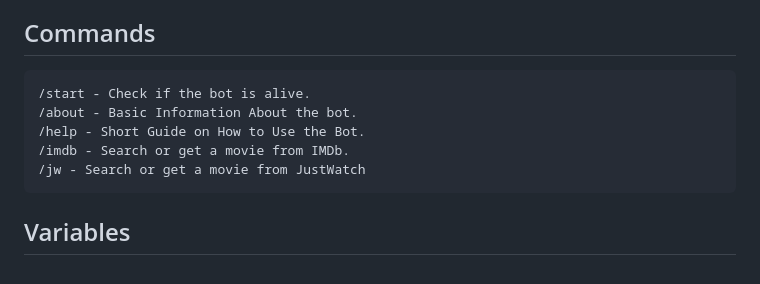
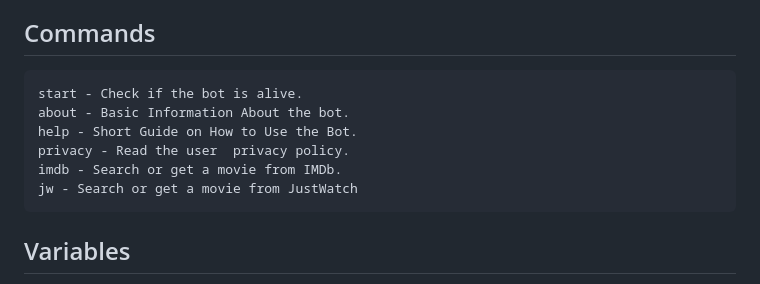
Before and after one commit to Jisin0/filmigobot, a Markdown page: README.md, the part around the change. Rendered like a GitHub page.

Commit message:
chore: add privacy commands to readme

````diff
--- a/README.md
+++ b/README.md
@@ -11,11 +11,12 @@ Connect a new bot to the [Public App](https://filmigobot.vercel.app) now or depl
 
 ## Commands
 ```
-/start - Check if the bot is alive.
-/about - Basic Information About the bot.
-/help - Short Guide on How to Use the Bot.
-/imdb - Search or get a movie from IMDb.
-/jw - Search or get a movie from JustWatch
+start - Check if the bot is alive.
+about - Basic Information About the bot.
+help - Short Guide on How to Use the Bot.
+privacy - Read the user  privacy policy.
+imdb - Search or get a movie from IMDb.
+jw - Search or get a movie from JustWatch
 ```
 
 ## Variables
````
